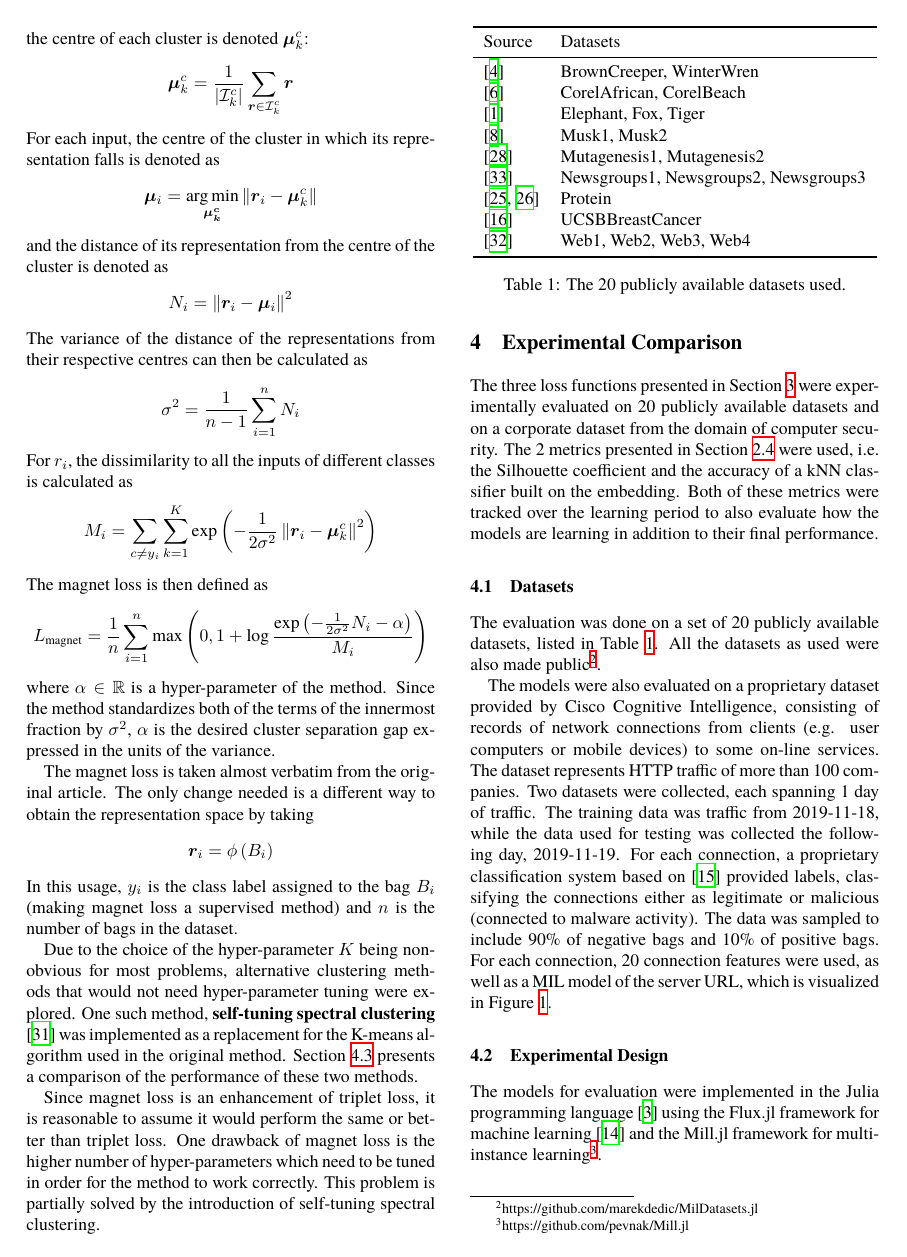
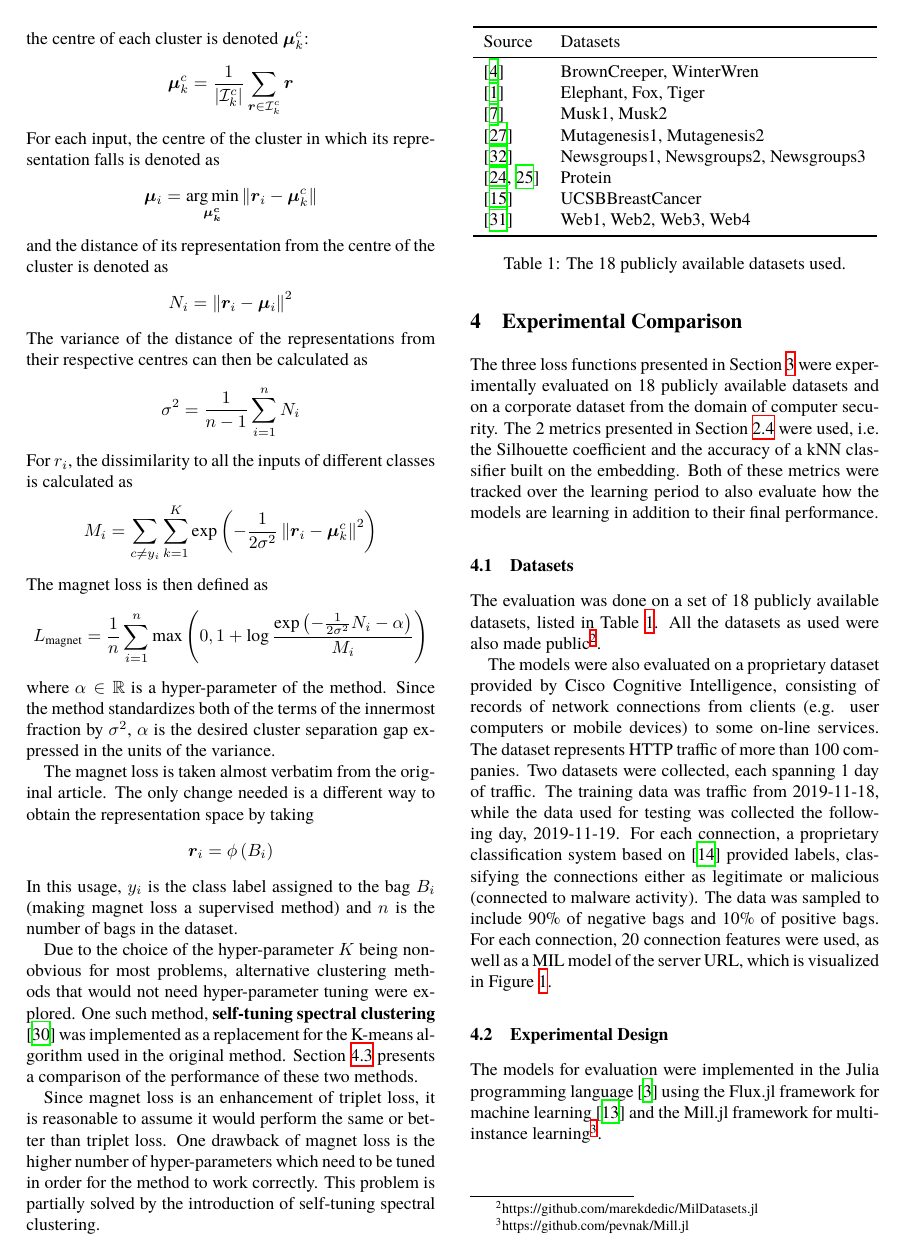
Before and after one commit to marekdedic/WCIDM-ITAT-2020-paper, a LaTeX document (dedic_loss_2020.tex, which reads experiments.tex): page 5 of 9. Compiled offline with XeLaTeX.

Commit message:
Removed CorelAfrican & CorelBeach

```diff
--- a/experiments.tex
+++ b/experiments.tex
@@ -1,10 +1,10 @@
 \section{Experimental Comparison}\label{sec:experimental-comparison}
 
-The three loss functions presented in Section~\ref{sec:loss-functions} were experimentally evaluated on 20 publicly available datasets and on a corporate dataset from the domain of computer security. The 2 metrics presented in Section~\ref{sec:clustering-metrics} were used, i.e. the Silhouette coefficient and the accuracy of a kNN classifier built on the embedding. Both of these metrics were tracked over the learning period to also evaluate how the models are learning in addition to their final performance.
+The three loss functions presented in Section~\ref{sec:loss-functions} were experimentally evaluated on 18 publicly available datasets and on a corporate dataset from the domain of computer security. The 2 metrics presented in Section~\ref{sec:clustering-metrics} were used, i.e. the Silhouette coefficient and the accuracy of a kNN classifier built on the embedding. Both of these metrics were tracked over the learning period to also evaluate how the models are learning in addition to their final performance.
 
 \subsection{Datasets}
 
-The evaluation was done on a set of 20 publicly available datasets, listed in Table~\ref{tab:datasets}. All the datasets as used were also made public\footnote{https://github.com/marekdedic/MilDatasets.jl}.
+The evaluation was done on a set of 18 publicly available datasets, listed in Table~\ref{tab:datasets}. All the datasets as used were also made public\footnote{https://github.com/marekdedic/MilDatasets.jl}.
 
 \begin{table}
   \centering
@@ -13,7 +13,6 @@ The evaluation was done on a set of 20 publicly available datasets, listed in Ta
     Source & Datasets \\
     \midrule
     \cite{briggs_rank-loss_2012} & BrownCreeper, WinterWren \\
-    \cite{chen_miles:_2006} & CorelAfrican, CorelBeach \\
     \cite{andrews_support_2002} & Elephant, Fox, Tiger \\
     \cite{dietterich_solving_1997} & Musk1, Musk2 \\
     \cite{srinivasan_comparing_1995} & Mutagenesis1, Mutagenesis2 \\
@@ -23,7 +22,7 @@ The evaluation was done on a set of 20 publicly available datasets, listed in Ta
     \cite{zhou_multi-instance_2005} & Web1, Web2, Web3, Web4 \\
     \bottomrule
   \end{tabular}
-  \caption{The 20 publicly available datasets used.}\label{tab:datasets}
+  \caption{The 18 publicly available datasets used.}\label{tab:datasets}
 \end{table}
 
 The models were also evaluated on a proprietary dataset provided by Cisco Cognitive Intelligence, consisting of records of network connections from clients (e.g. user computers or mobile devices) to some on-line services. The dataset represents HTTP traffic of more than 100 companies. Two datasets were collected, each spanning 1 day of traffic. The training data was traffic from 2019-11-18, while the data used for testing was collected the following day, 2019-11-19. For each connection, a proprietary classification system based on \cite{jusko_graph-based_2017} provided labels, classifying the connections either as legitimate or malicious (connected to malware activity). The data was sampled to include 90\% of negative bags and 10\% of positive bags. For each connection, 20 connection features were used, as well as a MIL model of the server URL, which is visualized in Figure~\ref{fig:URL-model}.
```
Also changed, not shown: abstract.tex (+1 -1 lines), experiments.tex (2 more changed lines).
